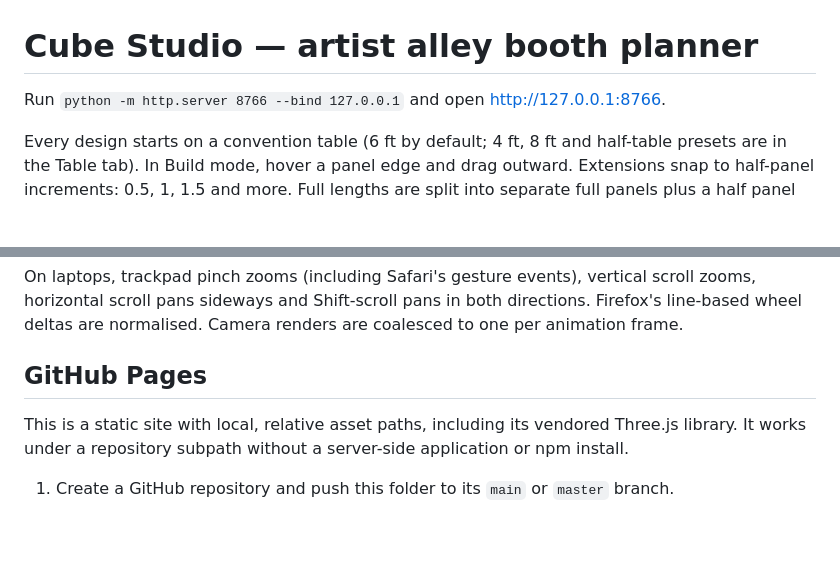
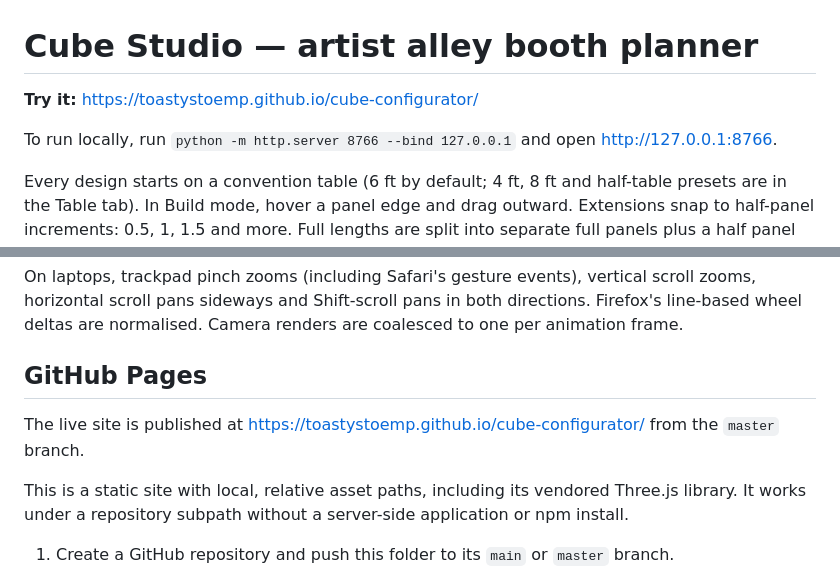
Before and after one commit to ToastyStoemp/cube-configurator, a Markdown page: README.md, 2 parts joined by grey strips. GitHub-like rendering; blank space fills up the shorter version.

Commit message:
Link the GitHub Pages site from the README
Co-Authored-By: Claude Fable 5.1 <noreply@anthropic.com>
Claude-Session: https://claude.ai/code/session_01Lcy5HmEw76k3M2M2Zj4rTN

```diff
--- a/README.md
+++ b/README.md
@@ -1,6 +1,8 @@
 # Cube Studio — artist alley booth planner
 
-Run `python -m http.server 8766 --bind 127.0.0.1` and open http://127.0.0.1:8766.
+**Try it:** https://toastystoemp.github.io/cube-configurator/
+
+To run locally, run `python -m http.server 8766 --bind 127.0.0.1` and open http://127.0.0.1:8766.
 
 Every design starts on a convention table (6 ft by default; 4 ft, 8 ft and half-table presets are in the Table tab). In Build mode, hover a panel edge and drag outward. Extensions snap to half-panel increments: 0.5, 1, 1.5 and more. Full lengths are split into separate full panels plus a half panel for any remainder; the edge's other dimension is preserved. Release to commit the green preview; red means overlap or out of bounds. Escape cancels. A whole drag is one undo step. Free edges show faint pull handles when you hover a panel, or always on touch screens.
 
@@ -38,6 +40,8 @@ On laptops, trackpad pinch zooms (including Safari's gesture events), vertical s
 
 ## GitHub Pages
 
+The live site is published at https://toastystoemp.github.io/cube-configurator/ from the `master` branch.
+
 This is a static site with local, relative asset paths, including its vendored Three.js library. It works under a repository subpath without a server-side application or npm install.
 
 1. Create a GitHub repository and push this folder to its `main` or `master` branch.
```
